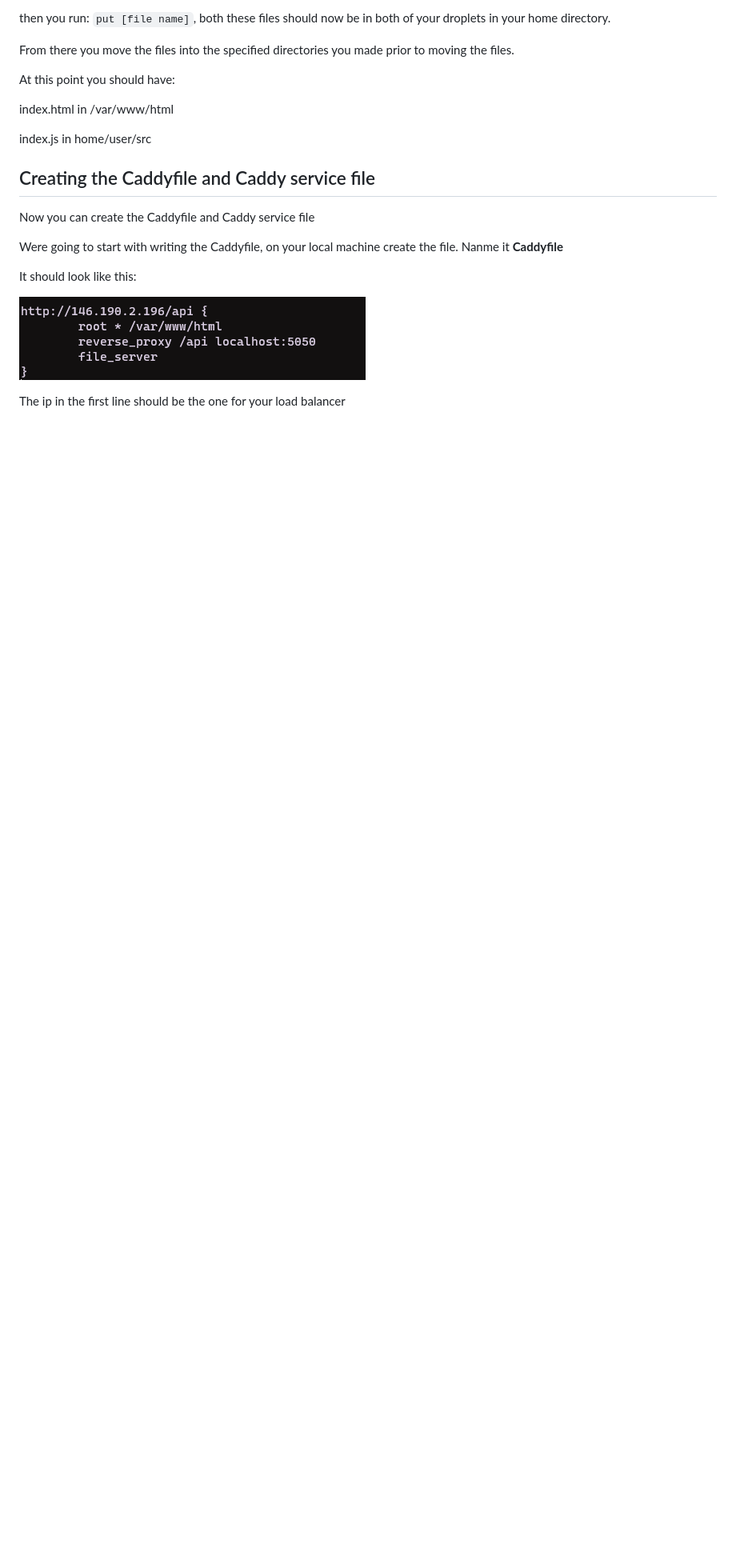
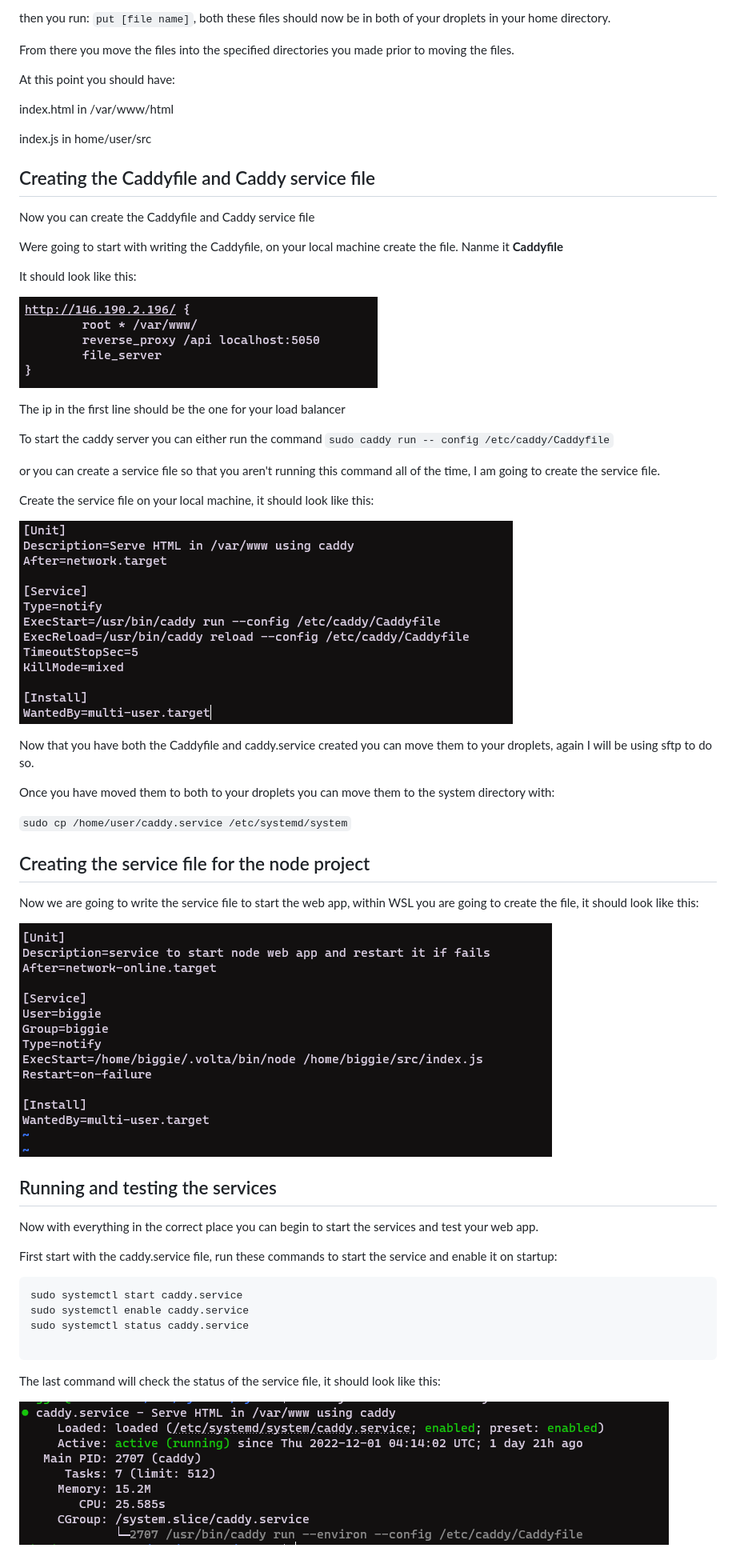
Before and after one commit to JustinTan7/2420_assign2, a Markdown page: README.md, the part around the change. Shown: that part at 80% size. GitHub-like rendering; pictures changed too: images/Caddyfile.png, images/caddy_service.png (added), images/caddy_service_status.png (added); blank space fills up the shorter version.

Commit message:
added documentation for creation of service files and updated some images

````diff
--- a/README.md
+++ b/README.md
@@ -107,3 +107,39 @@ It should look like this:
 ![Caddyfile](/images/Caddyfile.png "Caddyfile")
 
 The ip in the first line should be the one for your load balancer
+
+To start the caddy server you can either run the command `sudo caddy run -- config /etc/caddy/Caddyfile`
+
+or you can create a service file so that you aren't running this command all of the time, I am going to create the service file.
+
+Create the service file on your local machine, it should look like this:
+
+![caddy service file](/images/caddy_service.png "caddy.service")
+
+Now that you have both the Caddyfile and caddy.service created you can move them to your droplets, again I will be using sftp to do so.
+
+Once you have moved them to both to your droplets you can move them to the system directory with:
+
+`sudo cp /home/user/caddy.service /etc/systemd/system`
+
+## Creating the service file for the node project
+
+Now we are going to write the service file to start the web app, within WSL you are going to create the file, it should look like this:
+
+![web service file](/images/hello_web_service.png "hello_web.service")
+
+## Running and testing the services
+
+Now with everything in the correct place you can begin to start the services and test your web app.
+
+First start with the caddy.service file, run these commands to start the service and enable it on startup:
+
+```
+sudo systemctl start caddy.service
+sudo systemctl enable caddy.service
+sudo systemctl status caddy.service
+
+```
+The last command will check the status of the service file, it should look like this:
+
+![caddy service status](/images/caddy_service_status.png "caddy service status")
````
Also changed, not shown: images/indexjs.png, 4 other files.
